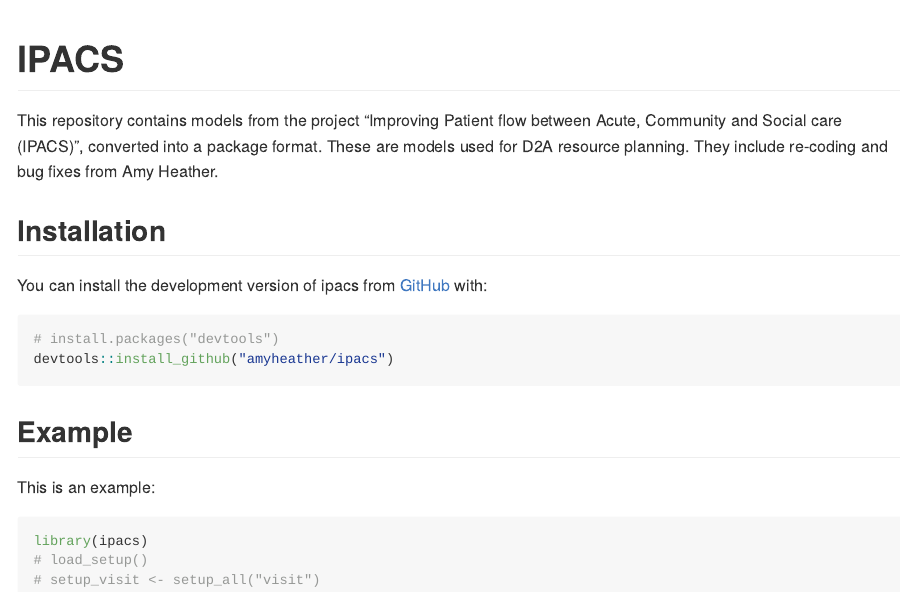
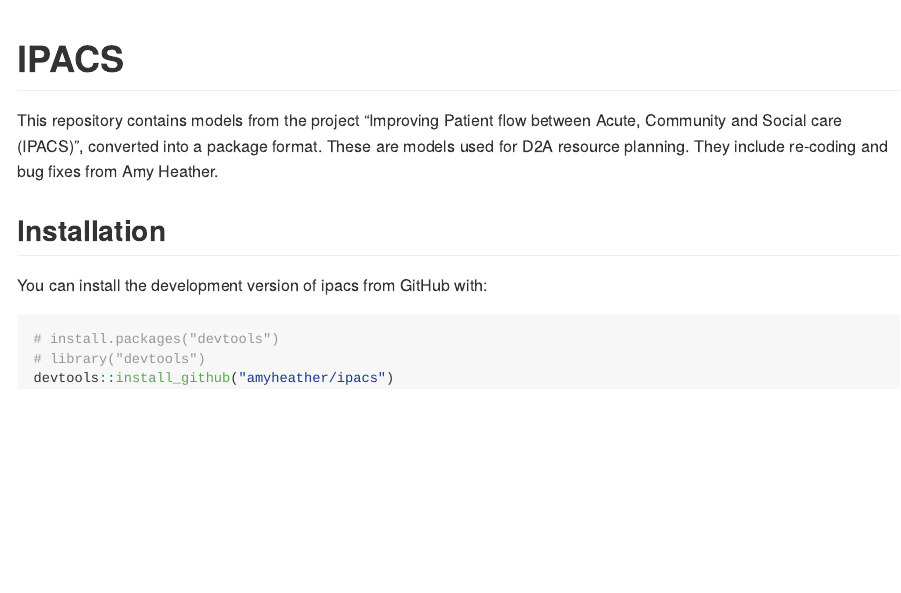
Before and after one commit to amyheather/ipacs, an R Markdown document (README.Rmd): the page in a window 1100 px wide, from its top. The pictures show the output file README.md that the author committed with the source, drawn offline in the style of GitHub.

Commit message:
Removed example

````diff
--- a/README.Rmd
+++ b/README.Rmd
@@ -25,19 +25,10 @@ and bug fixes from Amy Heather.
 
 ## Installation
 
-You can install the development version of ipacs from [GitHub](https://github.com/) with:
+You can install the development version of ipacs from GitHub with:
 
 ``` r
 # install.packages("devtools")
+# library("devtools")
 devtools::install_github("amyheather/ipacs")
 ```
-
-## Example
-
-This is an example:
-
-```{r example}
-library(ipacs)
-# load_setup()
-# setup_visit <- setup_all("visit")
-```
````
Also changed, not shown: README.md.
